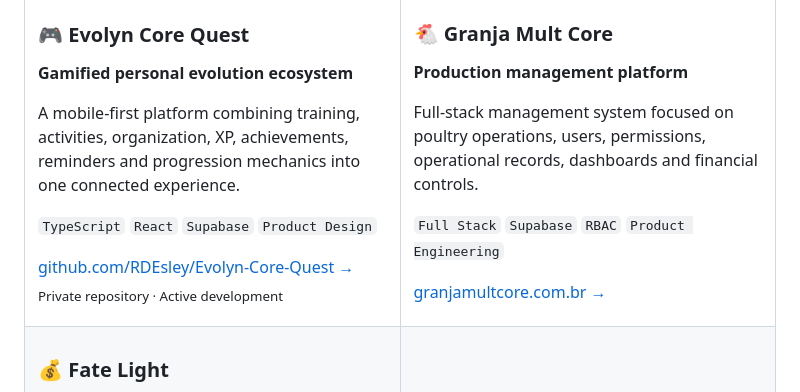
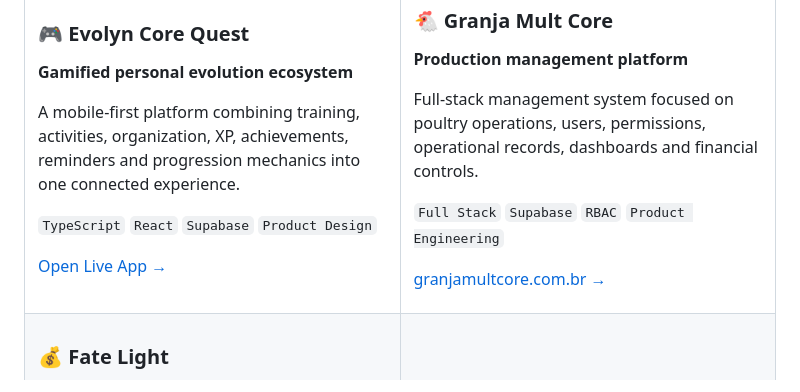
Before and after one commit to RDEsley/RDEsley, a Markdown page: README.md, the part around one of its changes. GitHub-like rendering.

Commit message:
Update links and formatting in README.md

```diff
--- a/README.md
+++ b/README.md
@@ -63,8 +63,7 @@ A mobile-first platform combining training, activities, organization, XP, achiev
 
 `TypeScript` `React` `Supabase` `Product Design`
 
-<a href="https://github.com/RDEsley/Evolyn-Core-Quest">github.com/RDEsley/Evolyn-Core-Quest →</a><br/>
-<sub>Private repository · Active development</sub>
+<a href="https://evolyn-core-quest.vercel.app/">Open Live App →</a><br/>
 
 </td>
 <td width="50%" valign="top">
```
Also changed, not shown: other parts of README.md (+1 -1 lines).
